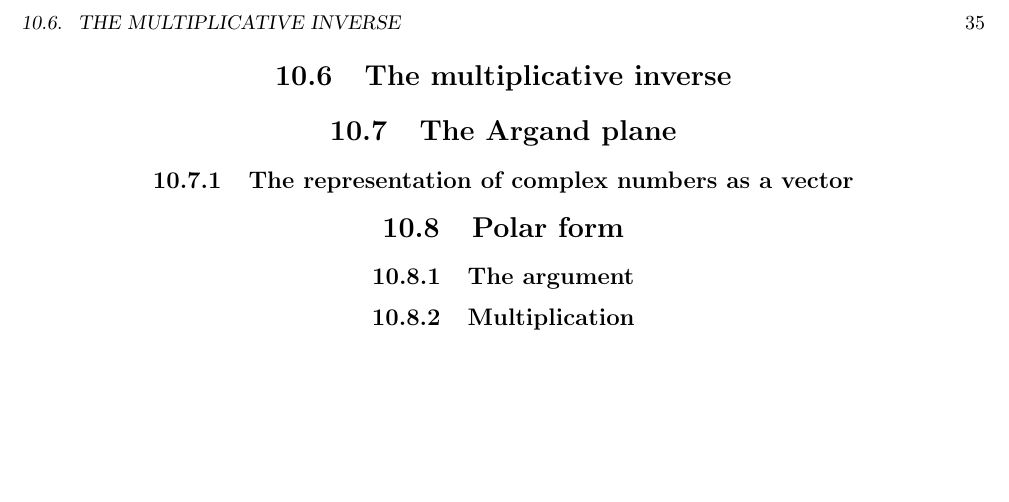
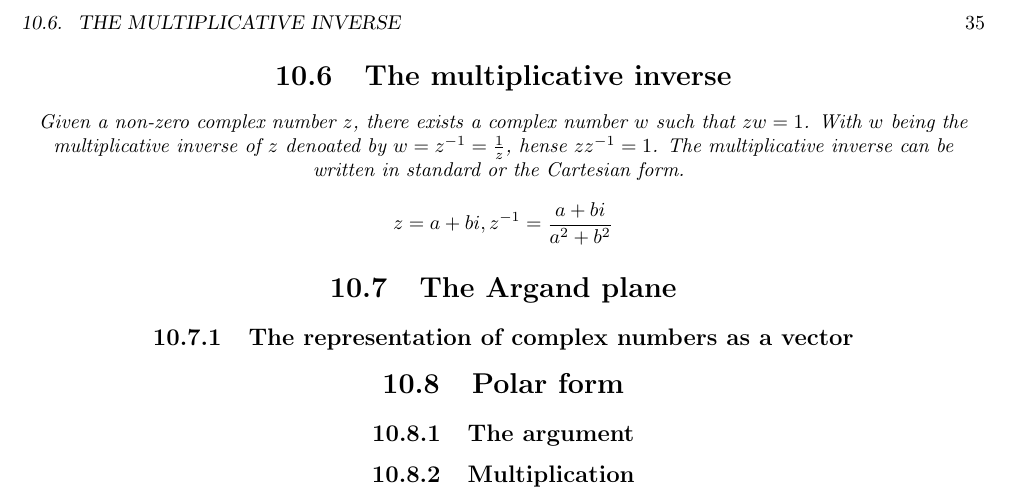
Before and after one commit to Lachlan-Ikeguchi/Mathematical-specialists, a LaTeX thesis (mathematical specialists.tex): part of page 35 of 45, cut so that both start at the same text, the shorter picture padded with empty space. Compiled offline with pdfLaTeX.

Commit message:
2023/11/03

```diff
--- a/mathematical specialists.tex
+++ b/mathematical specialists.tex
@@ -748,6 +748,12 @@ Let: $z := a + bi, w := c + di$
 \end{align*}
 
 \section{The multiplicative inverse}
+\begin{generalInformation}
+	Given a non-zero complex number $z$, there exists a complex number $w$ such that $zw = 1$.  With $w$ being the multiplicative inverse of $z$ denoated by $w = z^{-1} = \frac{1}{z}$, hense $zz^{-1} = 1$.  The multiplicative inverse can be written in standard or the Cartesian form.
+\end{generalInformation}
+\[
+	z = a + bi, z^{-1} = \frac{a + bi}{a^2 + b^2}
+\]
 
 \section{The Argand plane}
 \subsection{The representation of complex numbers as a vector}
```
Also changed, not shown: mathematical specialists.tex (2 more changed lines).
